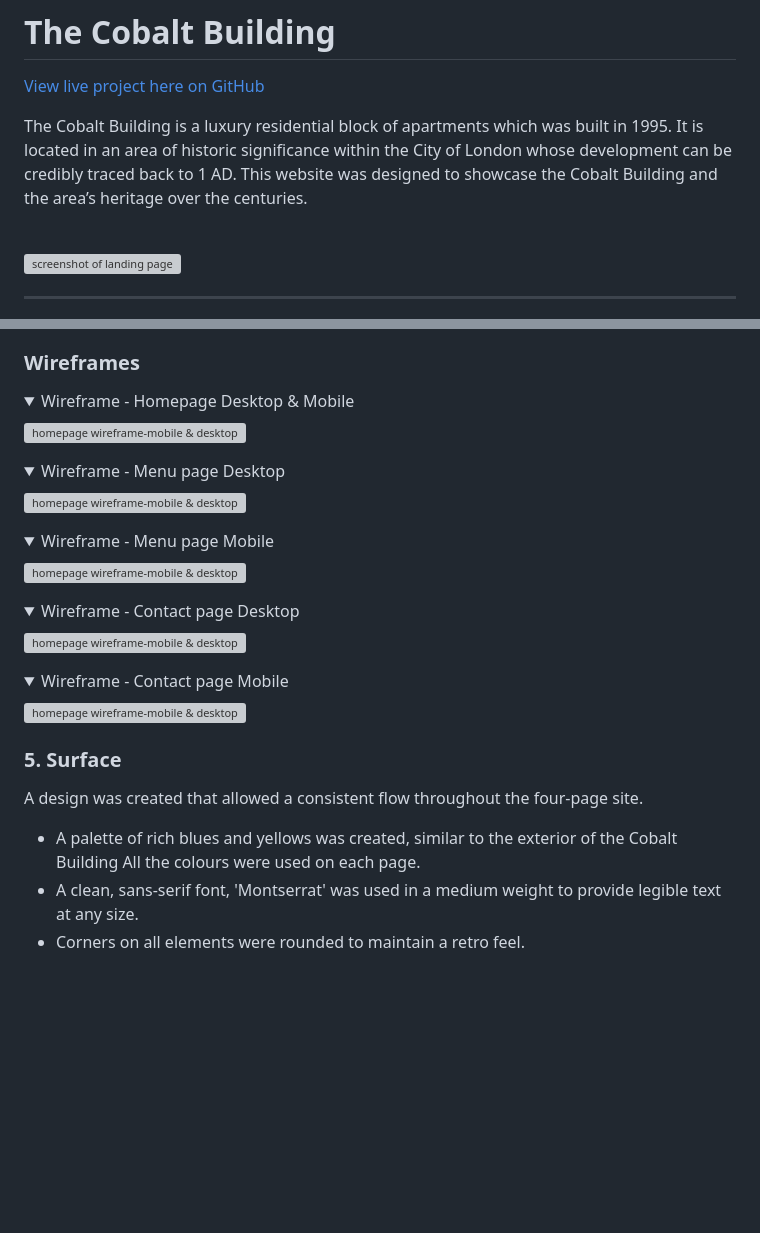
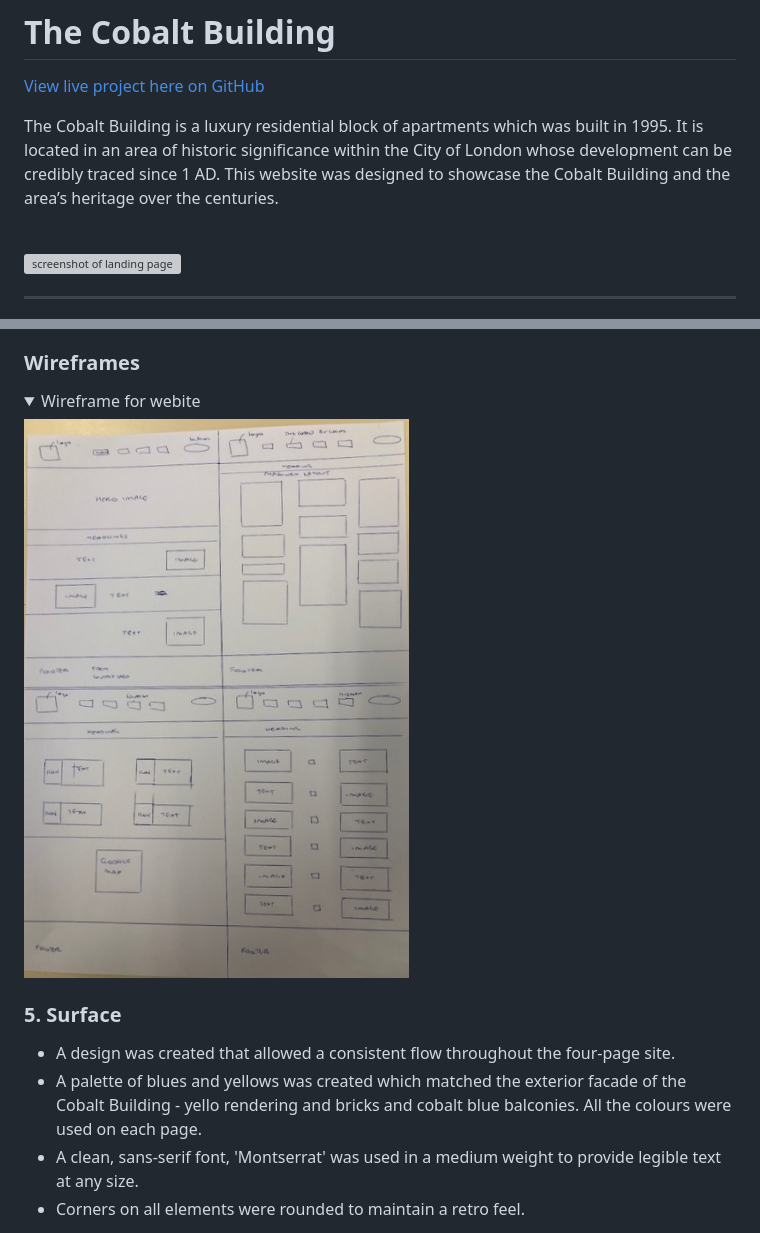
Before and after one commit to PriyaDevNow/The-Cobalt-Building-London, a Markdown page: README.md, 2 parts joined by grey strips. Rendered like a GitHub page; pictures changed too: docs/Wireframes.jpg (added); folded sections open; blank space fills up the shorter version; grey boxes are pictures that could not be loaded.

Commit message:
Introduction and UX of README done

```diff
--- a/README.md
+++ b/README.md
@@ -1,7 +1,7 @@
 # The Cobalt Building
 [View live project here on GitHub](https://priyadevnow.github.io/The-Cobalt-Building-London/)
 
-The Cobalt Building is a luxury residential block of apartments which was built in 1995.  It is located in an area of historic significance within the City of London whose development can be credibly traced back to 1 AD.  This website was designed to showcase the Cobalt Building and the area’s heritage over the centuries.
+The Cobalt Building is a luxury residential block of apartments which was built in 1995.  It is located in an area of historic significance within the City of London whose development can be credibly traced since 1 AD.  This website was designed to showcase the Cobalt Building and the area’s heritage over the centuries.
 
 <br>
 
@@ -132,36 +126,15 @@ The site was developed to be simple, clear and educational.
 
 ### Wireframes
 <details open>
-<summary>Wireframe - Homepage Desktop & Mobile</summary>
+<summary>Wireframe for webite</summary>
 
-![homepage wireframe-mobile & desktop](docs/documentation/homemd_wireframe.png)
-</details>
-<details >
-<summary>Wireframe - Menu page Desktop</summary>
+![Wireframe of the 4 pages- Desktop](docs/Wireframes.jpg)
 
-![homepage wireframe-mobile & desktop](docs/documentation/menudesktop_wireframe.png)
-</details>
-<details>
-<summary>Wireframe - Menu page Mobile</summary>
-
-![homepage wireframe-mobile & desktop](docs/documentation/menumobile_wireframe.png)
-</details>
-<details>
-<summary>Wireframe - Contact page Desktop</summary>
-
-![homepage wireframe-mobile & desktop](docs/documentation/contactdesktop_wireframe.png)
-</details>
-<details>
-<summary>Wireframe - Contact page Mobile</summary>
-
-![homepage wireframe-mobile & desktop](docs/documentation/contactmobile_wireframe.png)
-</details>
 
 ### **5. Surface**
 
-A design was created that allowed a consistent flow throughout the four-page site.
-
-- A palette of rich blues and yellows was created, similar to the exterior of the Cobalt Building All the colours were used on each page.
+- A design was created that allowed a consistent flow throughout the four-page site.
+- A palette of blues and yellows was created which matched the exterior facade of the Cobalt Building - yello rendering and bricks and cobalt blue balconies.  All the colours were used on each page.
 - A clean, sans-serif font, 'Montserrat' was used in a medium weight to provide legible text at any size.
 - Corners on all elements were rounded to maintain a retro feel.
 
```
Also changed, not shown: other parts of README.md (+10 -16 lines).
